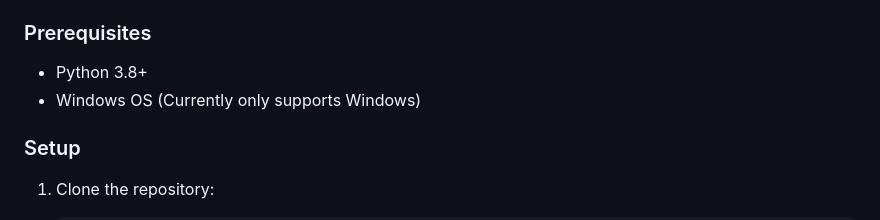
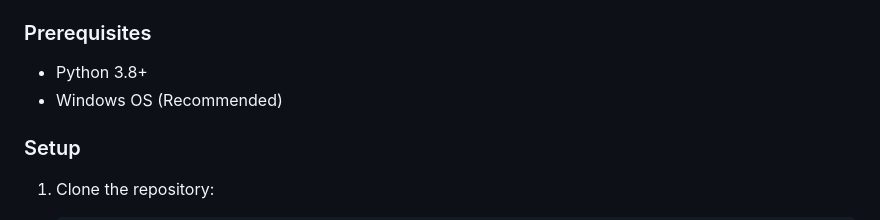
Before and after one commit to piyush-suteri/Autonomous-AI-Agent, a Markdown page: README.md, the part around the change. GitHub-like rendering.

```diff
--- a/README.md
+++ b/README.md
@@ -24,7 +24,7 @@ The Autonomous AI Agent enables AI to interact with your computer on your behalf
 ### Prerequisites
 
 - Python 3.8+
-- Windows OS (Currently only supports Windows)
+- Windows OS (Recommended)
 
 ### Setup
 
```
